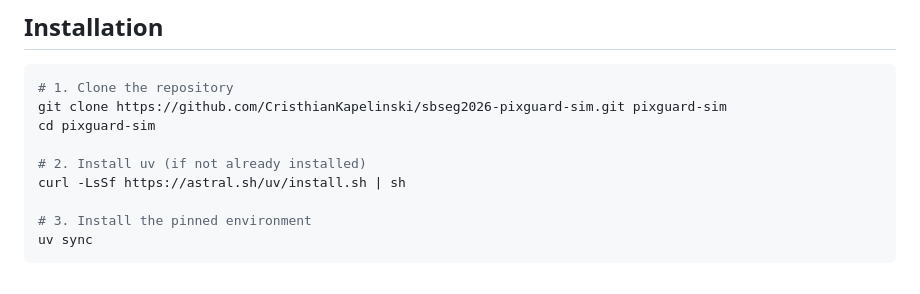
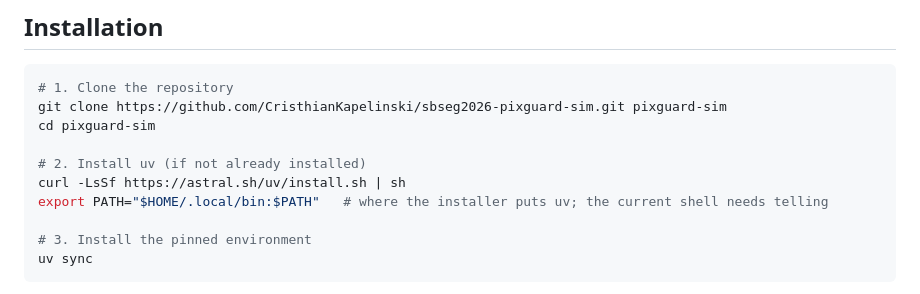
Before and after one commit to CristhianKapelinski/sbseg2026-pixguard-sim, a Markdown page: README.md, the part around the change. GitHub-like rendering.

Commit message:
Put uv on PATH after installing it
The install block ran the uv installer and then called `uv sync` directly. The
installer writes uv into ~/.local/bin, which the running shell only picks up
from its rc files at startup, so on a machine that did not already have uv the
next command fails with "uv: command not found" -- the evaluator installs the
prerequisite and still cannot use it.

```diff
--- a/README.md
+++ b/README.md
@@ -82,6 +82,7 @@ cd pixguard-sim
 
 # 2. Install uv (if not already installed)
 curl -LsSf https://astral.sh/uv/install.sh | sh
+export PATH="$HOME/.local/bin:$PATH"   # where the installer puts uv; the current shell needs telling
 
 # 3. Install the pinned environment
 uv sync
```
